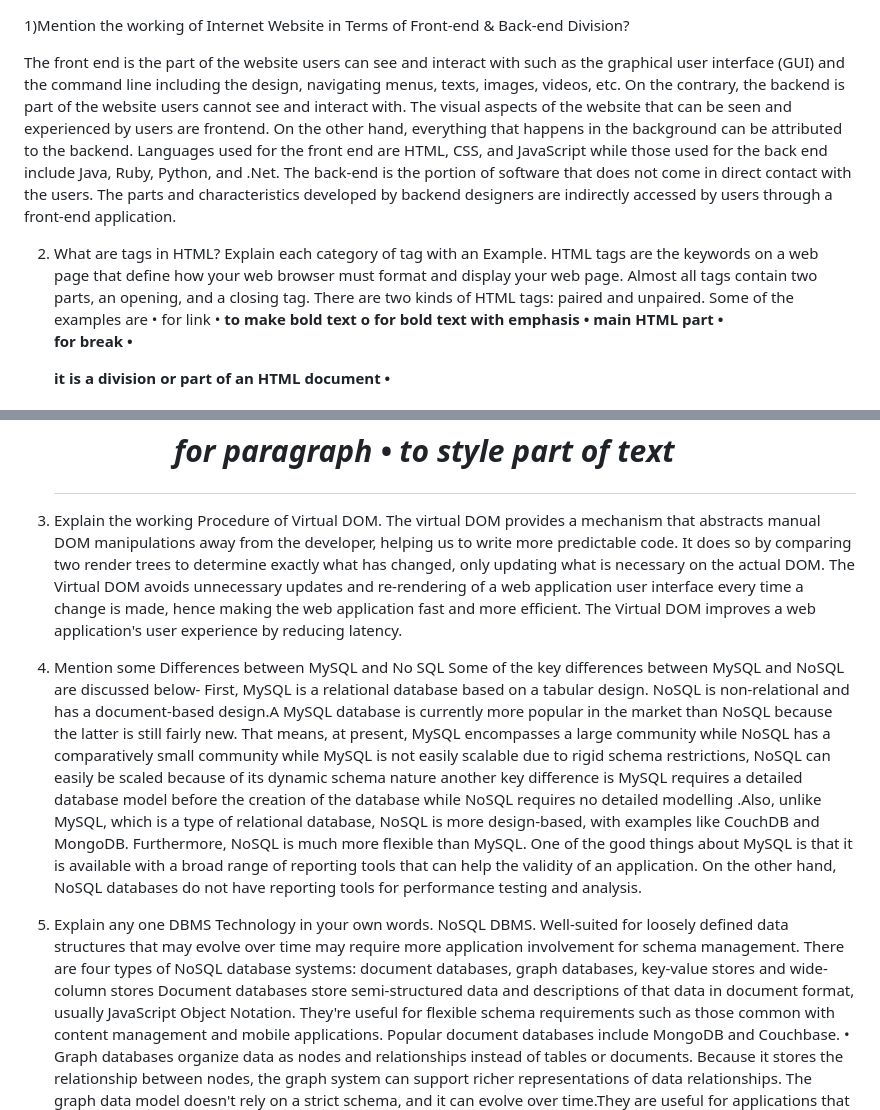
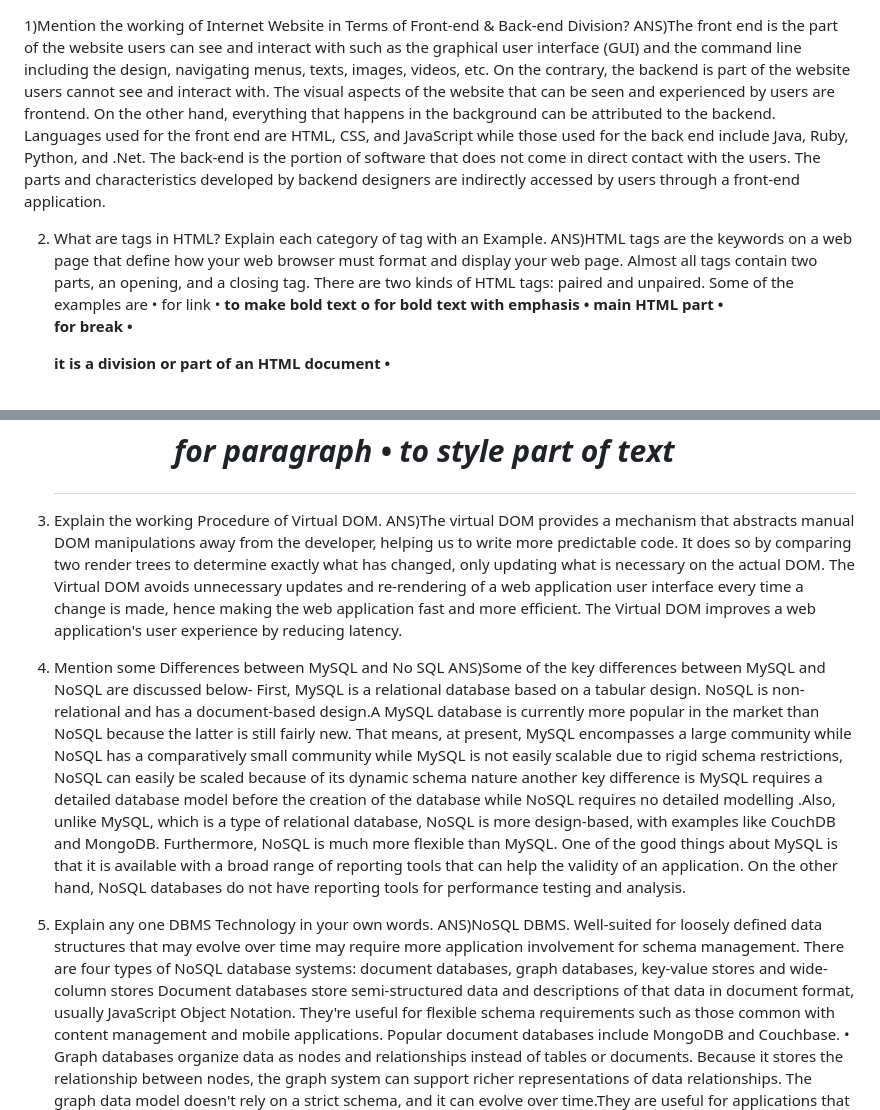
Before and after one commit to Shubhijain03/shubhijaintest, a Markdown page: README.md, 2 parts joined by grey strips. Rendered like a GitHub page.

```diff
--- a/README.md
+++ b/README.md
@@ -1,12 +1,11 @@
 1)Mention the working of Internet Website in Terms of Front-end & Back-end Division?
-
-The front end is the part of the website users can see and interact with such as the graphical user interface (GUI) and the command line including the design, navigating menus, texts, images, videos, etc. On the contrary, the backend is part of the website users cannot see and interact with.
+ANS)The front end is the part of the website users can see and interact with such as the graphical user interface (GUI) and the command line including the design, navigating menus, texts, images, videos, etc. On the contrary, the backend is part of the website users cannot see and interact with.
 The visual aspects of the website that can be seen and experienced by users are frontend. On the other hand, everything that happens in the background can be attributed to the backend. Languages used for the front end are HTML, CSS, and JavaScript while those used for the back end include Java, Ruby, Python, and .Net.
  The back-end is the portion of software that does not come in direct contact with the users. The parts and characteristics developed by backend designers are indirectly accessed by users through a front-end application.
 
 
 2) What are tags in HTML? Explain each category of tag with an Example.
-HTML tags are the keywords on a web page that define how your web browser must format and display your web page. Almost all tags contain two parts, an opening, and a closing tag.
+ANS)HTML tags are the keywords on a web page that define how your web browser must format and display your web page. Almost all tags contain two parts, an opening, and a closing tag.
 There are two kinds of HTML tags: paired and unpaired. Some of the examples are
 •	<a> for link
 •	<b> to make bold text
@@ -23,15 +22,15 @@ o	<li> is a list item in a bulleted (ordered list)
 •	<span> to style part of text
 
  3) Explain the working Procedure of Virtual DOM.
-The virtual DOM provides a mechanism that abstracts manual DOM manipulations away from the developer, helping us to write more predictable code. It does so by comparing two render trees to determine exactly what has changed, only updating what is necessary on the actual DOM. The Virtual DOM avoids unnecessary updates and re-rendering of a web application user interface every time a change is made, hence making the web application fast and more efficient. The Virtual DOM improves a web application's user experience by reducing latency.
+ANS)The virtual DOM provides a mechanism that abstracts manual DOM manipulations away from the developer, helping us to write more predictable code. It does so by comparing two render trees to determine exactly what has changed, only updating what is necessary on the actual DOM. The Virtual DOM avoids unnecessary updates and re-rendering of a web application user interface every time a change is made, hence making the web application fast and more efficient. The Virtual DOM improves a web application's user experience by reducing latency.
 
 4) Mention some Differences between MySQL and No SQL
-Some of the key differences between MySQL and NoSQL are discussed below-
+ANS)Some of the key differences between MySQL and NoSQL are discussed below-
 First, MySQL is a relational database based on a tabular design. NoSQL is non-relational and has a document-based design.A MySQL database is currently more popular in the market than NoSQL because the latter is still fairly new. That means, at present, MySQL encompasses a large community while NoSQL has a comparatively small community while MySQL is not easily scalable due to rigid schema restrictions, NoSQL can easily be scaled because of its dynamic schema nature another key difference is MySQL requires a detailed database model before the creation of the database while NoSQL requires no detailed modelling .Also, unlike MySQL, which is a type of relational database, NoSQL is more design-based, with examples like CouchDB and MongoDB. Furthermore, NoSQL is much more flexible than MySQL.
 One of the good things about MySQL is that it is available with a broad range of reporting tools that can help the validity of an application. On the other hand, NoSQL databases do not have reporting tools for performance testing and analysis.
 
 5) Explain any one DBMS Technology in your own words.
-NoSQL DBMS. Well-suited for loosely defined data structures that may evolve over time may require more application involvement for schema management. There are four types of NoSQL database systems: document databases, graph databases, key-value stores and wide-column stores
+ANS)NoSQL DBMS. Well-suited for loosely defined data structures that may evolve over time may require more application involvement for schema management. There are four types of NoSQL database systems: document databases, graph databases, key-value stores and wide-column stores
 Document databases store semi-structured data and descriptions of that data in document format, usually JavaScript Object Notation. They're useful for flexible schema requirements such as those common with content management and mobile applications. Popular document databases include MongoDB and Couchbase.
 •	Graph databases organize data as nodes and relationships instead of tables or documents. Because it stores the relationship between nodes, the graph system can support richer representations of data relationships. The graph data model doesn't rely on a strict schema, and it can evolve over time.They  are useful for applications that map relationships, such as social media platforms, reservation systems or customer relationship management. Examples of popular graph databases include Neo4j and GraphDB.
 •	Key-value stores are based on a simple data model that pairs a unique key with an associated value. Due to this simplicity, key-value stores can be used to develop highly scalable and performant applications such as those for session management and caching in web applications or for managing shopping cart details for online buyers. Examples of popular key-value databases include Redis and Memcached.
```
